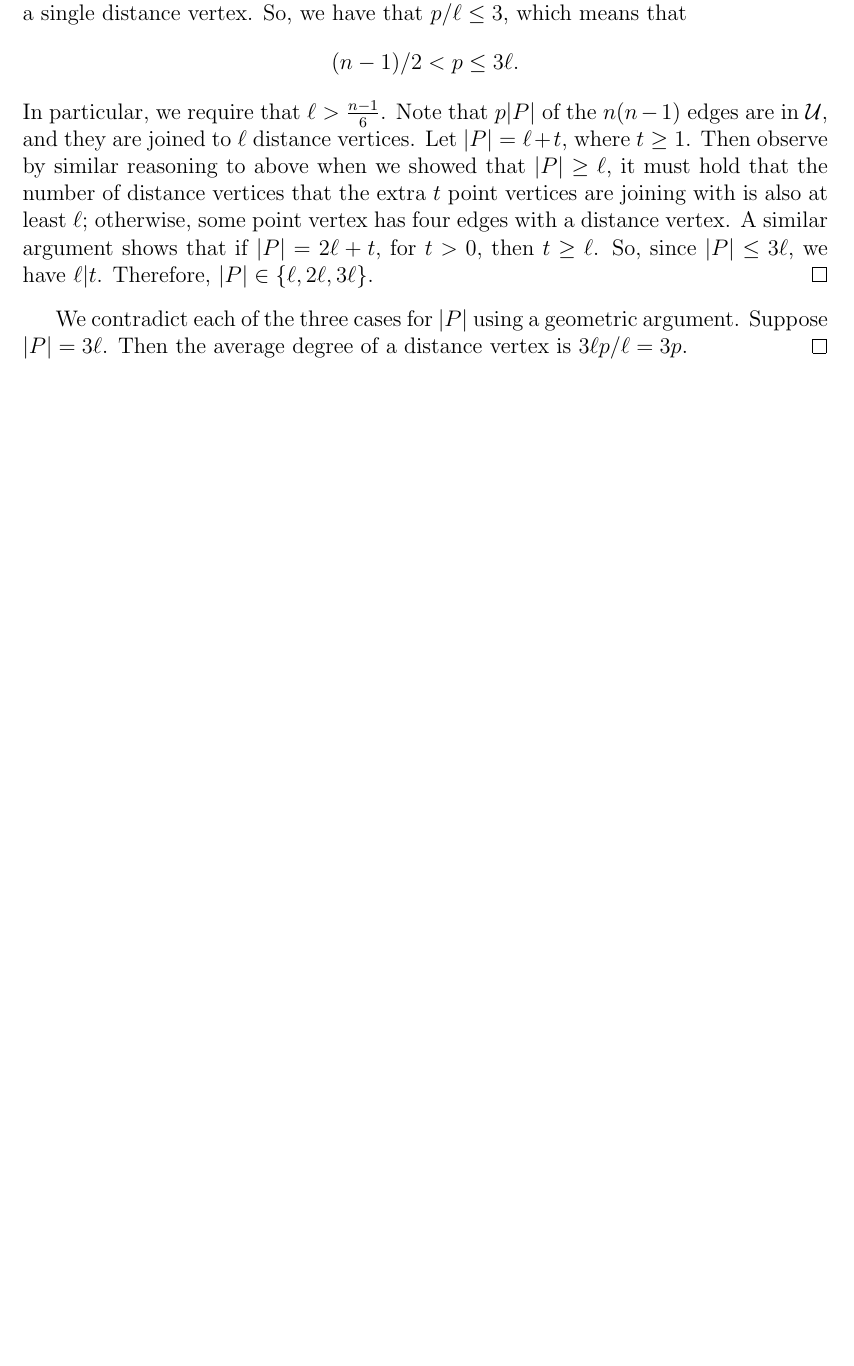
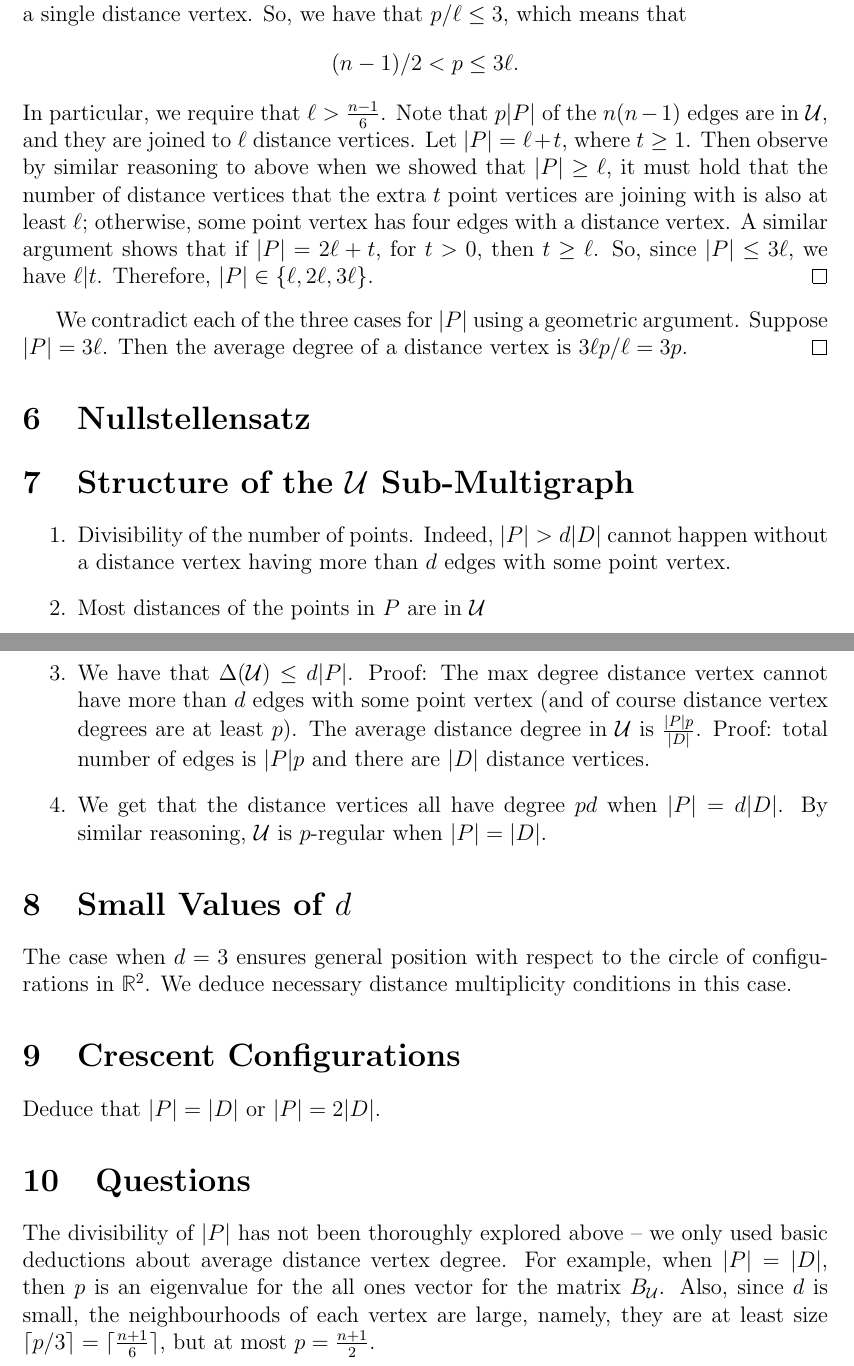
Before and after one commit to taogaede/Distance-Multiplicities-Project, a LaTeX document (WorkingNotes/Feb2024/CrescentConfigurations.tex): part of page 6 of 7 before the commit and two parts of pages 7 and 8 of 9 after it, the two joined at a grey line, cut so that both start at the same text, the shorter picture padded with empty space. Compiled offline with pdfLaTeX.

Commit message:
Kelowna Work

```diff
--- a/WorkingNotes/Feb2024/CrescentConfigurations.tex
+++ b/WorkingNotes/Feb2024/CrescentConfigurations.tex
@@ -257,6 +270,29 @@
 		 Suppose $|P| = 3\ell$.  Then the average degree of a distance vertex is $3\ell p /\ell = 3p$.
 	\end{proof}
 
+	\section{Nullstellensatz}
+
+	\section{Structure of the $\mathcal{U}$ Sub-Multigraph}
+
+	\begin{enumerate}
+		\item Divisibility of the number of points.  Indeed, $|P| > d |D|$ cannot happen without a distance vertex having more than $d$ edges with some point vertex.
+		\item Most distances of the points in $P$ are in $\mathcal{U}$
+		\item We have that $\Delta(\mathcal{U}) \leq d|P|$.  Proof: The max degree distance vertex cannot have more than $d$ edges with some point vertex (and of course distance vertex degrees are at least $p$).  The average distance degree in $\mathcal{U}$ is $\tfrac{|P|p}{|D|}$.  Proof: total number of edges is $|P|p$ and there are $|D|$ distance vertices.
+		\item We get that the distance vertices all have degree $pd$ when $|P| = d|D|$.  By similar reasoning, $\mathcal{U}$ is $p$-regular when $|P| = |D|$.
+	\end{enumerate}
+
+	\section{Small Values of $d$}
+
+	The case when $d=3$ ensures general position with respect to the circle of configurations in $\R^2$.  We deduce necessary distance multiplicity conditions in this case.
+
+	\section{Crescent Configurations}
+
+	Deduce that $|P| = |D|$ or $|P| = 2|D|$.
+
+	\section{Questions}
+
+	The divisibility of $|P|$ has not been thoroughly explored above -- we only used basic deductions about average distance vertex degree.  For example, when $|P| = |D|$, then $p$ is an eigenvalue for the all ones vector for the matrix $B_{\mathcal{U}}$.  Also, since $d$ is small, the neighbourhoods of each vertex are large, namely, they are at least size $\ceil{p/3} = \ceil{\tfrac{n+1}{6}}$, but at most $p = \tfrac{n+1}{2}$.
+
 	\newpage
 	\begin{thebibliography}{100}
 		\bibitem{alon} Alon, N. (1999). Combinatorial Nullstellensatz. Combinatorics, Probability and Computing, 8(1-2), 7-29. doi:10.1017/S0963548398003411
```
Also changed, not shown: WorkingNotes/Feb2024/CrescentConfigurations.pdf, WorkingNotes/PhDWorkingNotes.pdf, WorkingNotes/Feb2024/CrescentConfigurations.tex (27 more changed lines), 8 other files.
